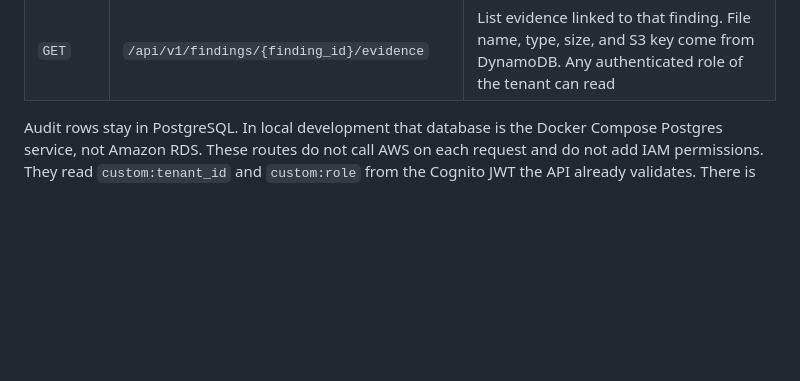
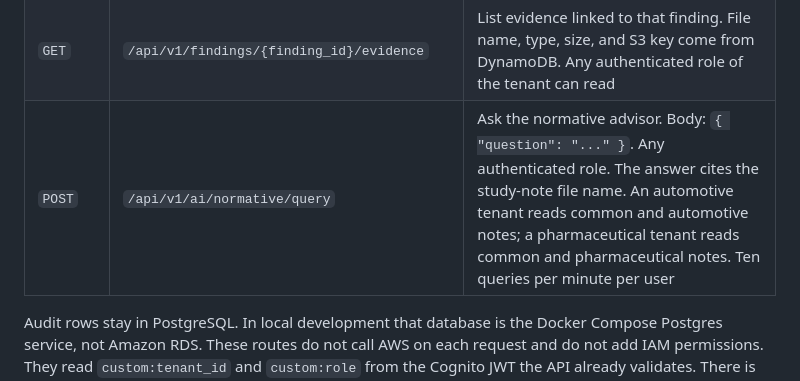
Before and after one commit to arielsubia/catlity-qms, a Markdown page: README.md, the part around one of its changes. GitHub-like rendering; blank space fills up the shorter version.

Commit message:
feat(api): answer normative questions from the tenant notes (#23)

```diff
--- a/README.md
+++ b/README.md
@@ -169,6 +169,7 @@ Relevant endpoints:
 | `GET`  | `/api/v1/evidence/{evidence_id}/download-url` | Sign a GET for an uploaded object of the token tenant. The URL expires in 15 minutes. A pending upload returns 422. Another tenant receives 404 |
 | `POST` | `/api/v1/findings/{finding_id}/evidence` | Link an uploaded evidence file to a finding of the token tenant. Any authenticated role. The same file can be linked to several findings. Linking the same pair again returns 409. A pending upload returns 422 |
 | `GET`  | `/api/v1/findings/{finding_id}/evidence` | List evidence linked to that finding. File name, type, size, and S3 key come from DynamoDB. Any authenticated role of the tenant can read |
+| `POST` | `/api/v1/ai/normative/query` | Ask the normative advisor. Body: `{ "question": "..." }`. Any authenticated role. The answer cites the study-note file name. An automotive tenant reads common and automotive notes; a pharmaceutical tenant reads common and pharmaceutical notes. Ten queries per minute per user |
 
 Audit rows stay in PostgreSQL. In local development that database is the Docker Compose Postgres service, not Amazon RDS. These routes do not call AWS on each request and do not add IAM permissions. They read `custom:tenant_id` and `custom:role` from the Cognito JWT the API already validates. There is no delete route and no `lead_auditor_id` column. The executing auditor is `auditor_id`, which already existed. The `lead_auditor` role is a new group in the existing Cognito module. Applying that group updates User Pool `us-east-1_oa6gNvB4B` only, with `terraform apply -target=module.cognito`. A Cognito group has no monthly charge. VPC, NAT Gateway, and RDS remain unapplied, so this change stays at **$0/month**. Check the API with `pytest tests/test_audits.py tests/test_audit_status.py tests/test_audit_assignment.py -v` from `backend/`. A passing run does not require `terraform apply`.
 
```
Also changed, not shown: other parts of README.md (+2 -0 lines), docs/diagrams/agent-normative-architecture.png (added), 7 other files.
